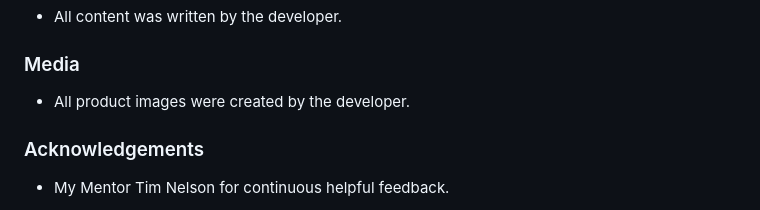
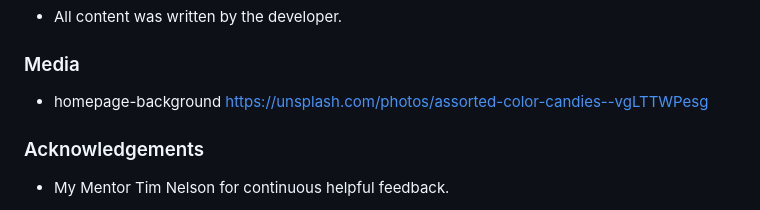
Before and after one commit to AlexandraEL9/KIS-MS4, a Markdown page: README.md, the part around the change. Rendered like a GitHub page.

Commit message:
add background image link to media credits

```diff
--- a/README.md
+++ b/README.md
@@ -273,7 +273,9 @@ Unregistered and registered users can sign up to be added to The Nutritionist ma
 
 ### Media
 
--   All product images were created by the developer.
+-   homepage-background   https://unsplash.com/photos/assorted-color-candies--vgLTTWPesg
+
+
 
 ### Acknowledgements
 
```
